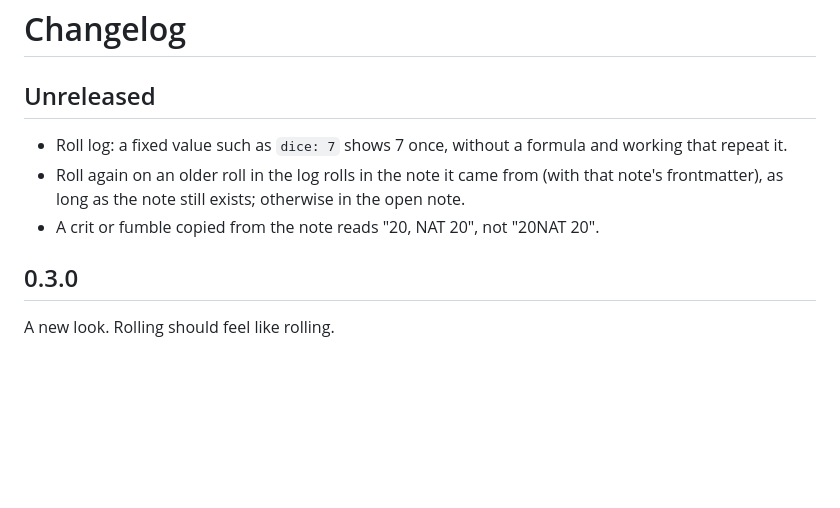
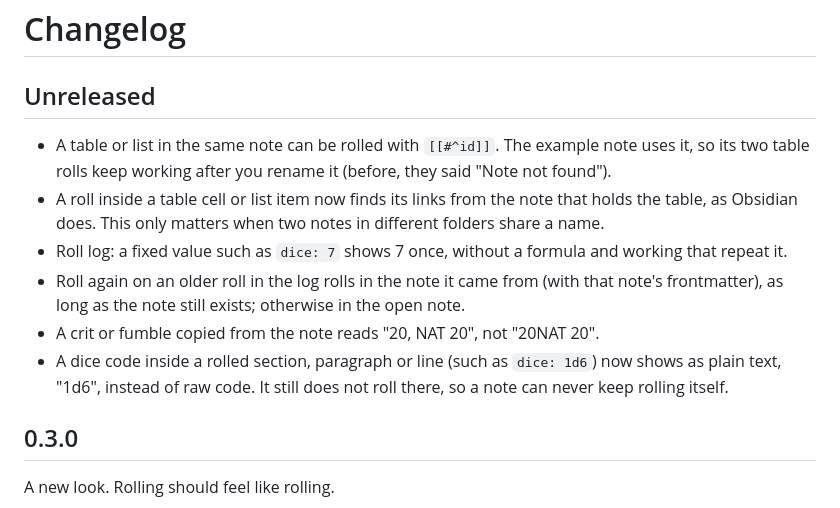
Before and after one commit to thijsduinhouwer2002-coder/rollwright, a Markdown page: CHANGELOG.md, the part around the change. GitHub-like rendering; blank space fills up the shorter version.

```diff
--- a/CHANGELOG.md
+++ b/CHANGELOG.md
@@ -2,9 +2,12 @@
 
 ## Unreleased
 
+- A table or list in the same note can be rolled with `[[#^id]]`. The example note uses it, so its two table rolls keep working after you rename it (before, they said "Note not found").
+- A roll inside a table cell or list item now finds its links from the note that holds the table, as Obsidian does. This only matters when two notes in different folders share a name.
 - Roll log: a fixed value such as `dice: 7` shows 7 once, without a formula and working that repeat it.
 - Roll again on an older roll in the log rolls in the note it came from (with that note's frontmatter), as long as the note still exists; otherwise in the open note.
 - A crit or fumble copied from the note reads "20, NAT 20", not "20NAT 20".
+- A dice code inside a rolled section, paragraph or line (such as `dice: 1d6`) now shows as plain text, "1d6", instead of raw code. It still does not roll there, so a note can never keep rolling itself.
 
 ## 0.3.0
 
```
Also changed, not shown: README.md (+1 -1 lines), images/roll-log.jpg, 9 other files.
